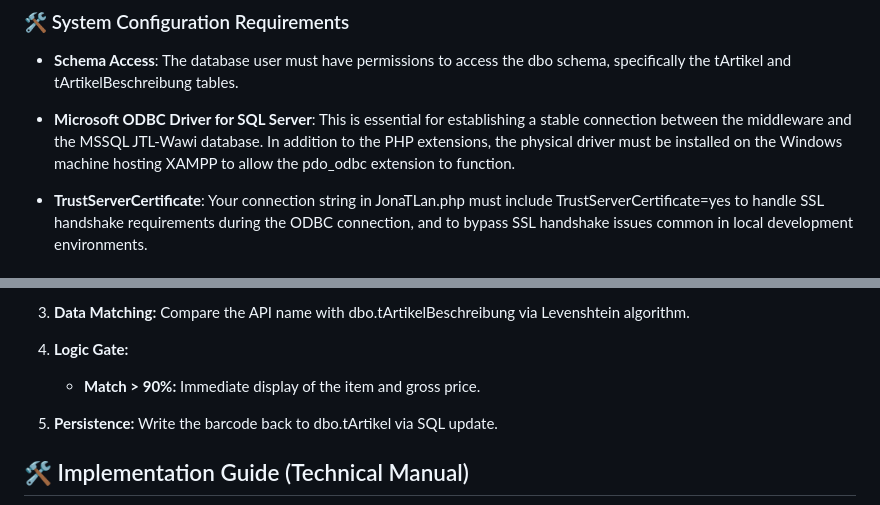
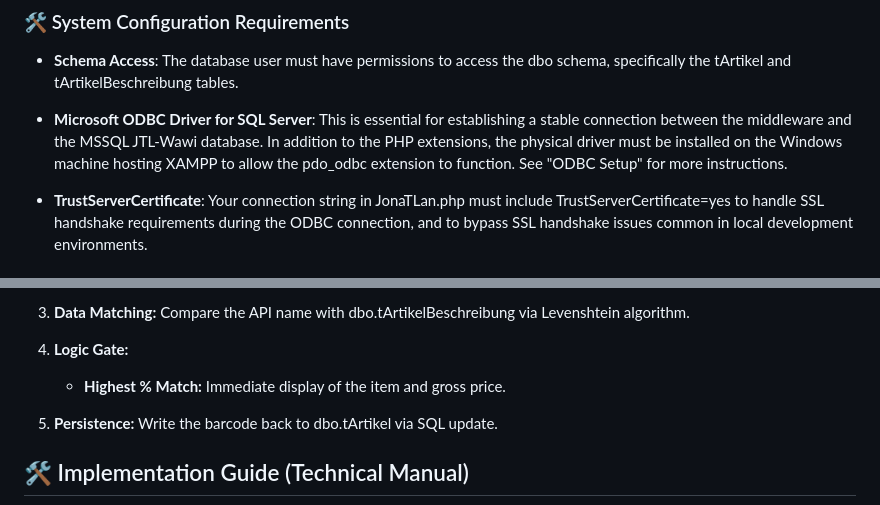
Before and after one commit to jonichrishannon-eng/SSpm1.0, a Markdown page: README.md, 2 parts joined by grey strips. GitHub-like rendering.

Commit message:
Revise README for product name and ODBC instructions
Updated product name formatting and added reference to 'ODBC Setup' for driver installation instructions.

```diff
--- a/README.md
+++ b/README.md
@@ -29,7 +29,7 @@ To implement this system, the following components are strictly required:
 
 *   **Schema Access**: The database user must have permissions to access the dbo schema, specifically the tArtikel and tArtikelBeschreibung tables.
 
-*   **Microsoft ODBC Driver for SQL Server**: This is essential for establishing a stable connection between the middleware and the MSSQL JTL-Wawi database. In addition to the PHP extensions, the physical driver must be installed on the Windows machine hosting XAMPP to allow the pdo\_odbc extension to function.
+*   **Microsoft ODBC Driver for SQL Server**: This is essential for establishing a stable connection between the middleware and the MSSQL JTL-Wawi database. In addition to the PHP extensions, the physical driver must be installed on the Windows machine hosting XAMPP to allow the pdo\_odbc extension to function. See "ODBC Setup" for more instructions.
 
 *   **TrustServerCertificate**: Your connection string in JonaTLan.php must include TrustServerCertificate=yes to handle SSL handshake requirements during the ODBC connection, and to bypass SSL handshake issues common in local development environments.
 
@@ -47,7 +47,7 @@ The system follows a modular logic that can be implemented on any PC with databa
 
 4.  **Logic Gate:**
 
-    *   **Match > 90%:** Immediate display of the item and gross price.
+    *   **Highest % Match:** Immediate display of the item and gross price.
 
 5.  **Persistence:** Write the barcode back to dbo.tArtikel via SQL update.
 
```
Also changed, not shown: other parts of README.md (+1 -1 lines).
